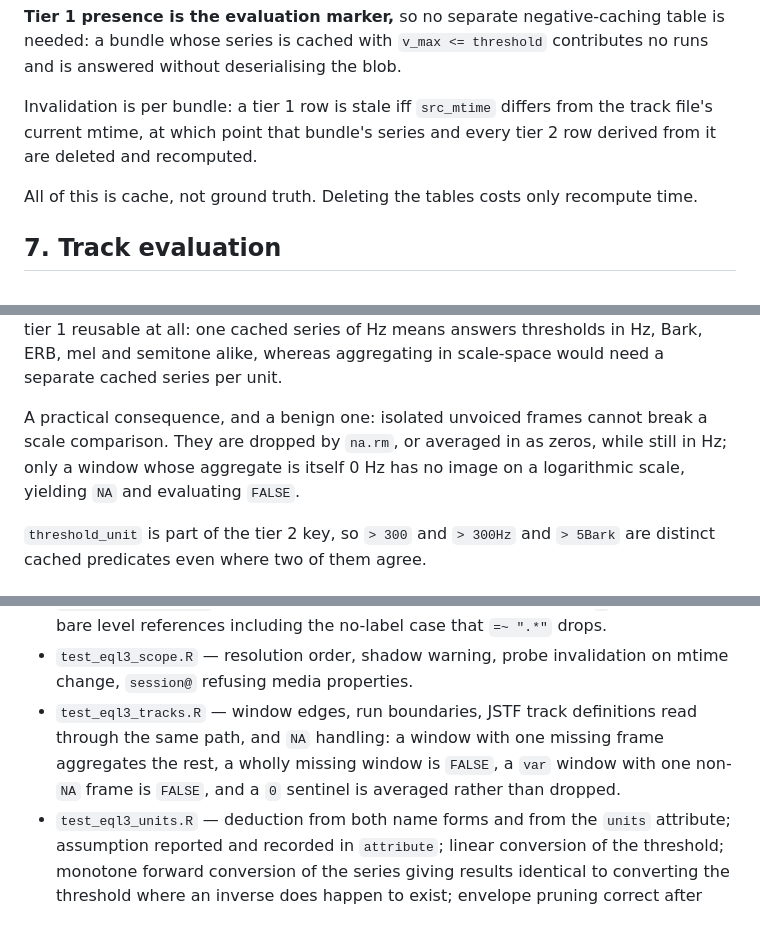
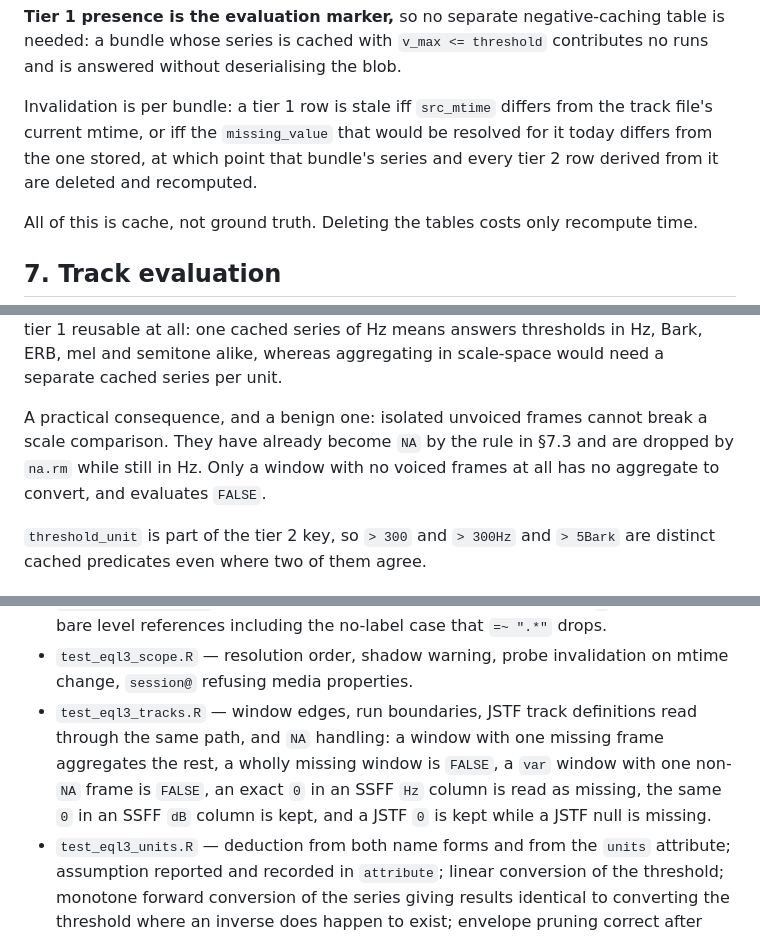
Before and after one commit to humlab-speech/reindeer, a Markdown page: dev/specs/2026-09-19-eql3-design.md, 3 parts joined by grey strips. GitHub-like rendering.

```diff
--- a/dev/specs/2026-09-19-eql3-design.md
+++ b/dev/specs/2026-09-19-eql3-design.md
@@ -349,8 +351,9 @@ table is needed: a bundle whose series is cached with `v_max <= threshold`
 contributes no runs and is answered without deserialising the blob.
 
 Invalidation is per bundle: a tier 1 row is stale iff `src_mtime` differs from
-the track file's current mtime, at which point that bundle's series and every
-tier 2 row derived from it are deleted and recomputed.
+the track file's current mtime, or iff the `missing_value` that would be
+resolved for it today differs from the one stored, at which point that bundle's
+series and every tier 2 row derived from it are deleted and recomputed.
 
 All of this is cache, not ground truth. Deleting the tables costs only
 recompute time.
@@ -451,9 +457,9 @@ thresholds in Hz, Bark, ERB, mel and semitone alike, whereas aggregating in
 scale-space would need a separate cached series per unit.
 
 A practical consequence, and a benign one: isolated unvoiced frames cannot
-break a scale comparison. They are dropped by `na.rm`, or averaged in as zeros,
-while still in Hz; only a window whose aggregate is itself 0 Hz has no image on
-a logarithmic scale, yielding `NA` and evaluating `FALSE`.
+break a scale comparison. They have already become `NA` by the rule in §7.3 and
+are dropped by `na.rm` while still in Hz. Only a window with no voiced frames at
+all has no aggregate to convert, and evaluates `FALSE`.
 
 `threshold_unit` is part of the tier 2 key, so `> 300` and `> 300Hz` and
 `> 5Bark` are distinct cached predicates even where two of them agree.
@@ -586,8 +602,9 @@ Existing caches gain the new tables on next open; no rebuild is required.
 - `test_eql3_tracks.R` — window edges, run boundaries, JSTF track definitions
   read through the same path, and `NA` handling: a window with one missing
   frame aggregates the rest, a wholly missing window is `FALSE`, a `var` window
-  with one non-`NA` frame is `FALSE`, and a `0` sentinel is averaged rather than
-  dropped.
+  with one non-`NA` frame is `FALSE`, an exact `0` in an SSFF `Hz` column is
+  read as missing, the same `0` in an SSFF `dB` column is kept, and a JSTF `0`
+  is kept while a JSTF null is missing.
 - `test_eql3_units.R` — deduction from both name forms and from the `units`
   attribute; assumption reported and recorded in `attribute`; linear conversion
   of the threshold; monotone forward conversion of the series giving results
```
Also changed, not shown: other parts of dev/specs/2026-09-19-eql3-design.md (+30 -5 lines).
